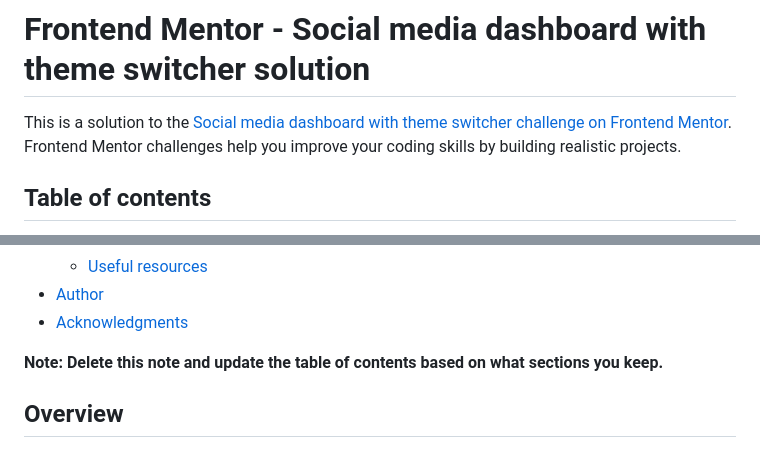
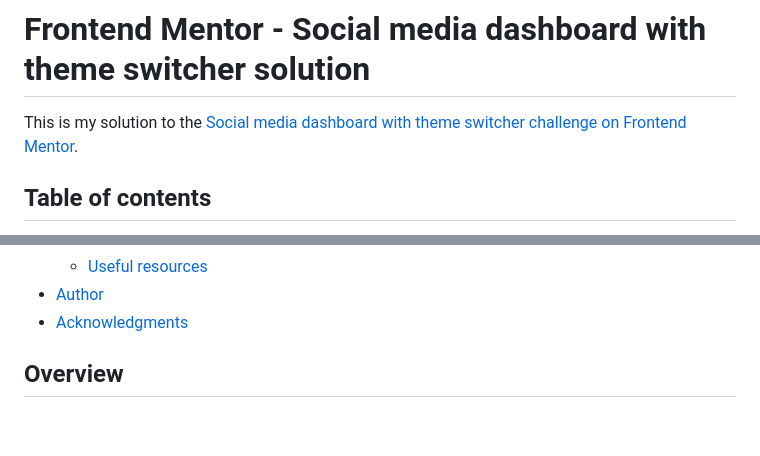
Before and after one commit to Arp-Singh/social-media-dashboard, a Markdown page: README.md, 2 parts joined by grey strips. Rendered like a GitHub page; blank space fills up the shorter version.

```diff
--- a/README.md
+++ b/README.md
@@ -1,6 +1,6 @@
 # Frontend Mentor - Social media dashboard with theme switcher solution
 
-This is a solution to the [Social media dashboard with theme switcher challenge on Frontend Mentor](https://www.frontendmentor.io/challenges/social-media-dashboard-with-theme-switcher-6oY8ozp_H). Frontend Mentor challenges help you improve your coding skills by building realistic projects.
+This is my solution to the [Social media dashboard with theme switcher challenge on Frontend Mentor](https://www.frontendmentor.io/challenges/social-media-dashboard-with-theme-switcher-6oY8ozp_H).
 
 ## Table of contents
 
@@ -16,7 +16,6 @@ This is a solution to the [Social media dashboard with theme switcher challenge
 - [Author](#author)
 - [Acknowledgments](#acknowledgments)
 
-**Note: Delete this note and update the table of contents based on what sections you keep.**
 
 ## Overview
 
```
Also changed, not shown: other parts of README.md (+18 -29 lines).
